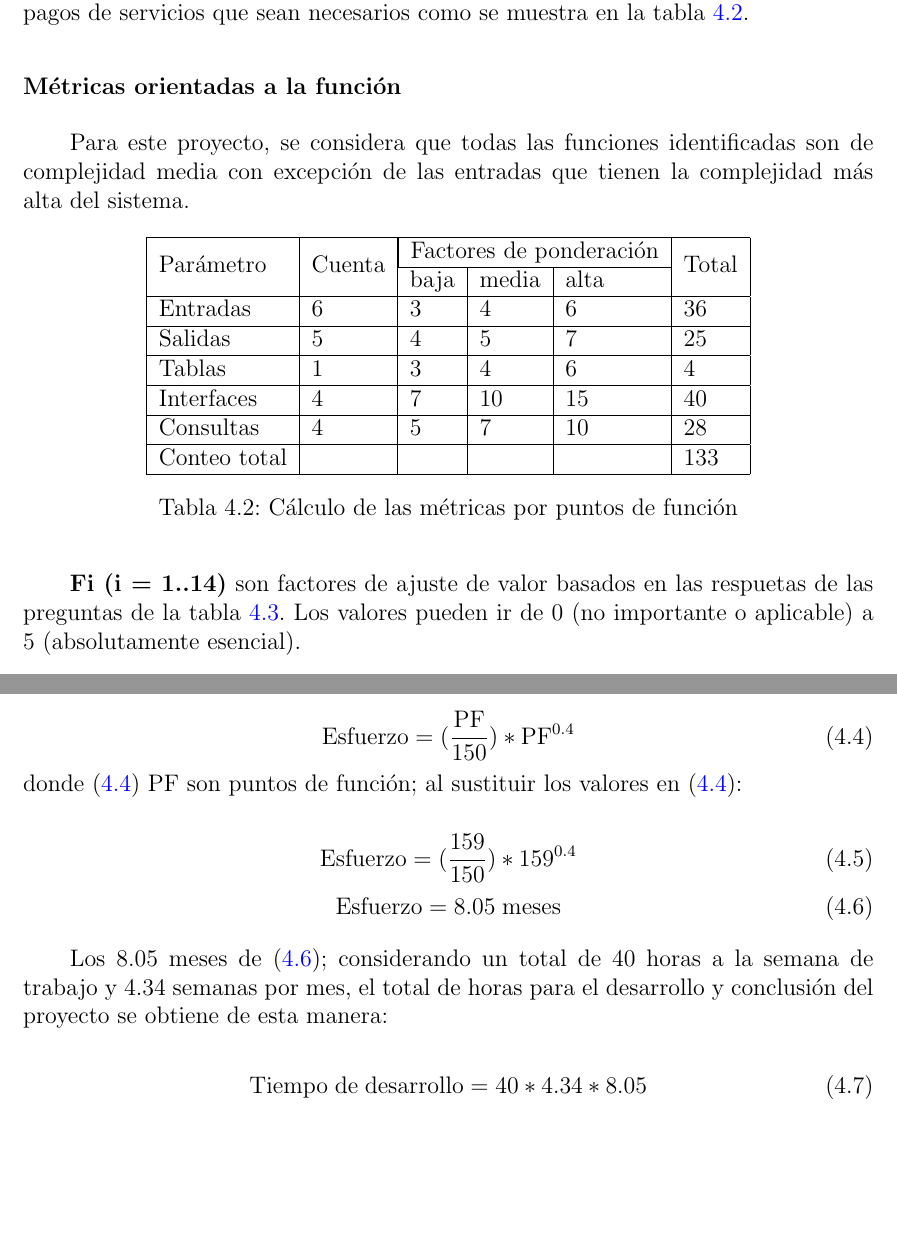
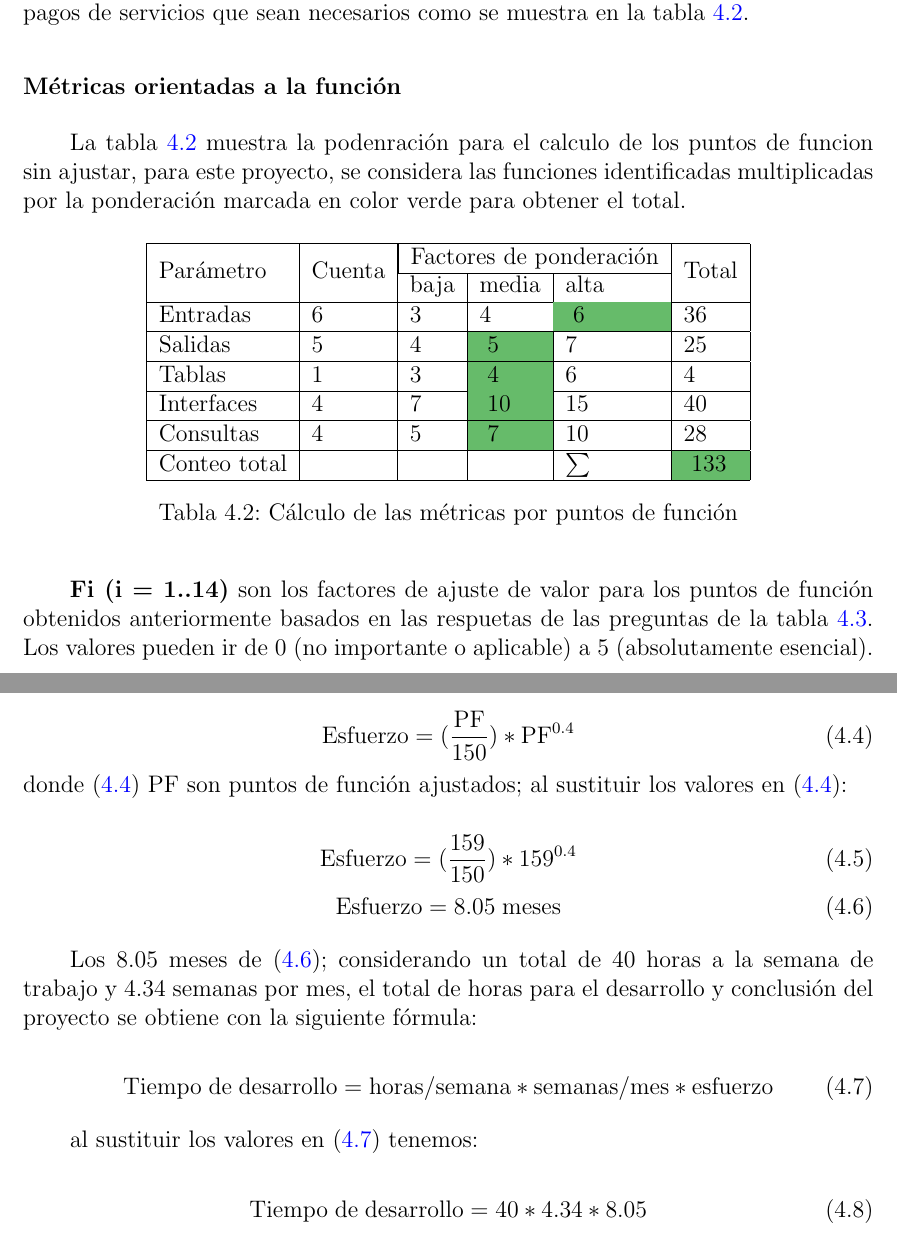
Before and after one commit to martinez-acosta/DOCS-TT-2019-B052, a LaTeX document (2019-B052.tex, which reads analisisDiseño/factibilidad/factibilidad_economica.tex): two parts of pages 54 and 56 of 87, joined at a grey line, cut so that both start at the same text, the shorter picture padded with empty space. Compiled offline with pdfLaTeX.

Commit message:
Modificando tabla de metricas y formula del esfuerzo, se agrega paquete para coloreado de tablas

```diff
--- a/2019-B052.tex
+++ b/2019-B052.tex
@@ -13,6 +13,7 @@
 \usepackage{longtable}
 \usepackage{multirow}
 \usepackage{tabularx}
+\usepackage[table,xcdraw]{xcolor}
 \usepackage[a4paper,width=150mm,top=25mm,bottom=25mm,bindingoffset=6mm]{geometry}
 \usepackage{fancyhdr}
 %\usepackage[spanish=nohyphenation,mexico=nohyphenation]{hyphsubst}
--- a/analisisDiseño/factibilidad/factibilidad_economica.tex
+++ b/analisisDiseño/factibilidad/factibilidad_economica.tex
@@ -7,7 +7,7 @@ Como señala Pressman en su libro, se utiliza una métrica por puntos de funció
 \subsubsection*{Métricas orientadas a la función}
 
 
-Para este proyecto, se considera que todas las funciones identificadas son de complejidad media con excepción de las entradas que tienen la complejidad más alta del sistema.
+La tabla \ref{tab:function_point_metrics} muestra la podenración para el calculo de los puntos de funcion sin ajustar,  para este proyecto, se considera las funciones identificadas multiplicadas por la ponderación marcada en color verde para obtener el total.
 
 
 \begin{table}[H]
@@ -16,17 +16,17 @@ Para este proyecto, se considera que todas las funciones identificadas son de co
 	\hline
 	\multirow{2}{*}{Parámetro} & \multirow{2}{*}{Cuenta} & \multicolumn{3}{|l|}{Factores de ponderación} & \multirow{2}{*}{Total} \\ \cline{3-5}
 														 &                         & baja       	& media       & alta		       &                        \\ \hline
-	Entradas                   & 6                       & 3            & 4           & 6              & 36                     \\ \hline
-	Salidas                     & 5                       & 4            & 5           & 7              & 25                     \\ \hline
-	Tablas                     & 1                       & 3            & 4           & 6              & 4                      \\ \hline
-	Interfaces                 & 4                       & 7            & 10          & 15             & 40                     \\ \hline
-	Consultas                  & 4                       & 5            & 7           & 10             & 28                     \\ \hline
-	Conteo total               &                         &              &             &		             & 133                    \\ \hline
+	Entradas                   & 6                       & 3            & 4           & \cellcolor[HTML]{66BB6A} 6              & 36 \\ \hline
+	Salidas                     & 5                       & 4            & \cellcolor[HTML]{66BB6A} 5           & 7              & 25 \\ \hline
+	Tablas                     & 1                       & 3            &\cellcolor[HTML]{66BB6A} 4           & 6              & 4 \\ \hline
+	Interfaces                 & 4                       & 7            &\cellcolor[HTML]{66BB6A} 10          & 15             & 40 \\ \hline
+	Consultas                  & 4                       & 5            &\cellcolor[HTML]{66BB6A} 7           & 10             & 28 \\ \hline
+	Conteo total               &                         &              &             &		    $ \sum $         &\cellcolor[HTML]{66BB6A} 133 \\ \hline
 	\end{tabular}
 	\caption{Cálculo de las métricas por puntos de función}
 	\label{tab:function_point_metrics}
 	\end{table}
 
 
-	\textbf{Fi (i = 1..14)} son factores de ajuste de valor basados en las respuetas de las preguntas de la tabla \ref{tab:questions_adjusment}. Los valores pueden ir de 0 (no importante o aplicable) a 5 (absolutamente esencial).
+	\textbf{Fi (i = 1..14)} son los factores de ajuste de valor para los puntos de función obtenidos anteriormente basados en las respuetas de las preguntas de la tabla \ref{tab:questions_adjusment}. Los valores pueden ir de 0 (no importante o aplicable) a 5 (absolutamente esencial).
 
@@ -34,15 +34,15 @@ Para este proyecto, se considera que todas las funciones identificadas son de co
 		\begin{tabular}{|p{9cm}|c|}
 		\hline
 		Pregunta                                                                                                                 & Ponderación \\ \hline
-		¿Requiere el sistema métodos de seguridad y recuperación fiables?                                                       & 3           \\ \hline
-		¿Se requiere comunicación especializada?                                                                              & 5           \\ \hline
+		¿Requiere el sistema métodos de seguridad y recuperación fiables?                                                        & 3           \\ \hline
+		¿Se requiere comunicación especializada?                                                                             		 & 5           \\ \hline
 		¿Existen funciones de procesamiento distribuido?                                                                         & 2           \\ \hline
 		¿Es crítico el rendimiento?                                                                                              & 4           \\ \hline
 		¿Se ejecutará el sistema en un entorno operativo existente y fuertemente utilizado?                                      & 4           \\ \hline
-		¿Requiere el sistema una entrada de datos interactiva?                                                                    & 5           \\ \hline
+		¿Requiere el sistema una entrada de datos interactiva?                                                                   & 5           \\ \hline
 		¿Requiere la entrada de datos interactiva que las transacciones de entrada se lleven a cabo sobre múltiples operaciones? & 5           \\ \hline
 		¿Se actualizan los archivos maestros de forma interactiva?                                                               & 3           \\ \hline
-		¿Son complejas las entradas, salidas, archivos o consultas?                                                               & 4           \\ \hline
+		¿Son complejas las entradas, salidas, archivos o consultas?                                                              & 4           \\ \hline
 		¿Es complejo el procesamiento interno?                                                                                   & 4           \\ \hline
 		¿Se ha diseñado el código para ser reutilizable?                                                                         & 4           \\ \hline
 		¿Están incluidas en el diseño la instalación y conversión?                                                               & 3           \\ \hline
@@ -82,7 +82,7 @@ De acuerdo con Carper\cite{abran_applied_2006}, la siguiente ecuación determina
 \begin{equation} \label{eq:cap4-01}
 	\mathrm{Esfuerzo} = (\frac{\mathrm{PF}}{150})*\mathrm{PF}^{0.4}
 \end{equation}
-donde \eqref{eq:cap4-01} $\mathrm{PF}$ son puntos de función; al sustituir los valores en \eqref{eq:cap4-01}:
+donde \eqref{eq:cap4-01} $\mathrm{PF}$ son puntos de función ajustados; al sustituir los valores en \eqref{eq:cap4-01}:
 
 \begin{equation} \label{eq:cap4-02}
 	\mathrm{Esfuerzo} = (\frac{159}{150})*159^{0.4}
@@ -94,9 +94,16 @@ donde \eqref{eq:cap4-01} $\mathrm{PF}$ son puntos de función; al sustituir los
 
 
 
-Los 8.05 meses de \eqref{eq:cap4-03}; considerando un total de 40 horas a la semana de trabajo y 4.34 semanas por mes, el total de horas para el desarrollo y conclusión del proyecto se obtiene de esta manera:
+Los 8.05 meses de \eqref{eq:cap4-03}; considerando un total de 40 horas a la semana de trabajo y 4.34 semanas por mes, el total de horas para el desarrollo y conclusión del proyecto se obtiene con la siguiente fórmula:
 
 \begin{equation} \label{eq:cap4-04}
+	\mathrm{Tiempo\; de\; desarrollo} =  \mathrm{horas/semana} * \mathrm{semanas/mes} * \mathrm{esfuerzo}
+\end{equation}
+
+al sustituir los valores en \eqref{eq:cap4-04} tenemos:
+
+
+\begin{equation} \label{eq:cap4-05}
 	\mathrm{Tiempo\; de\; desarrollo} =  40 * 4.34 * 8.05
 \end{equation}
 
```
Also changed, not shown: analisisDiseño/factibilidad/factibilidad_economica.tex (6 more changed lines).
